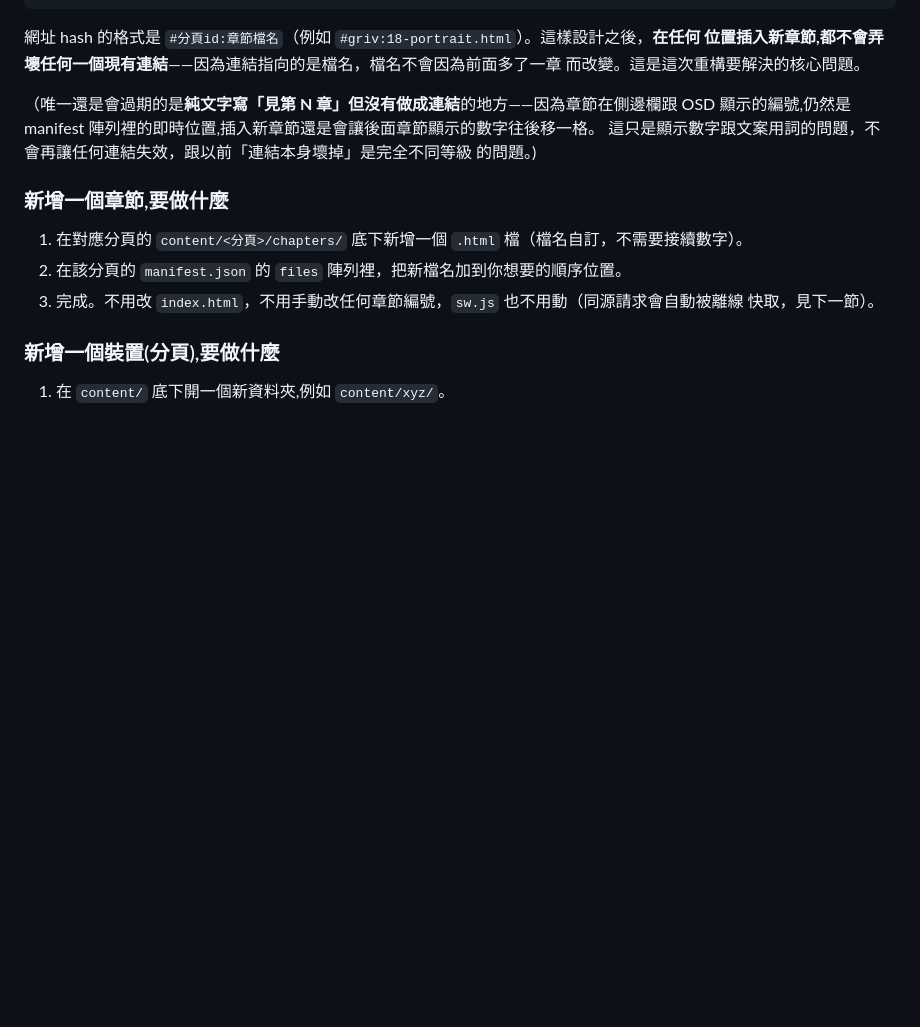
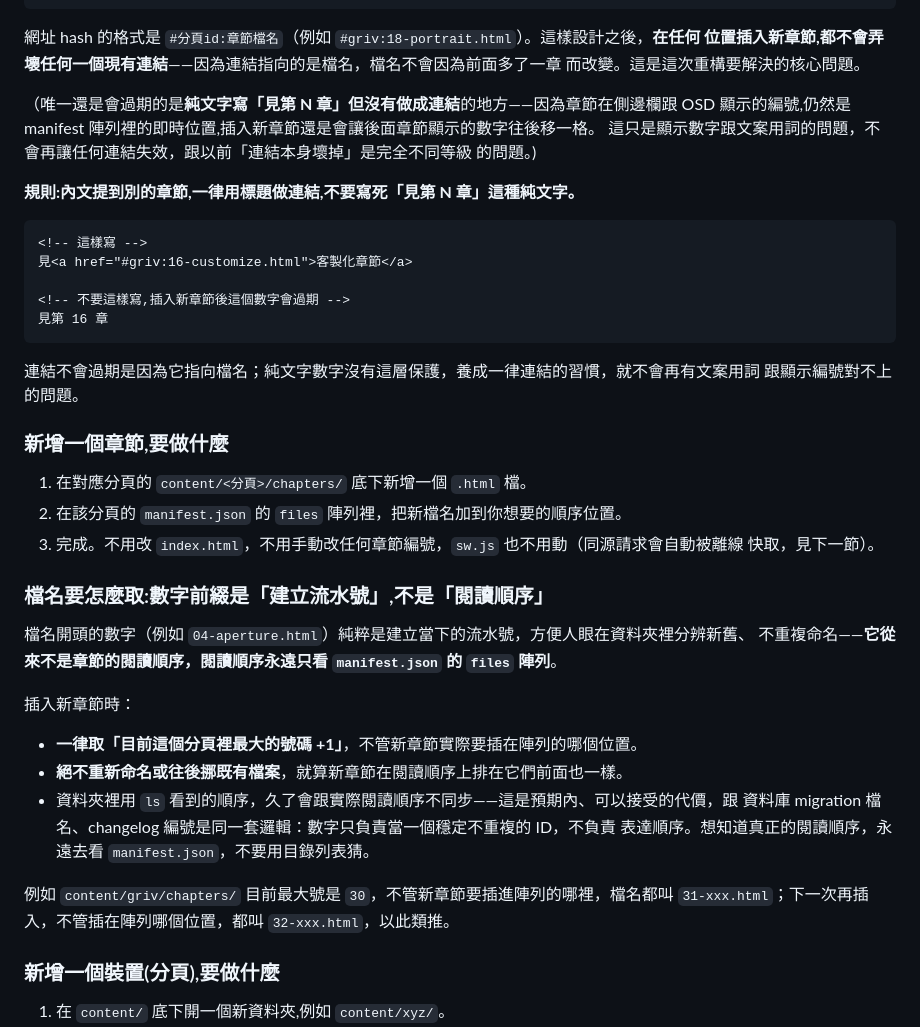
Before and after one commit to qqharry21/GRIV-Beginner-s-Guide, a Markdown page: README.md, the part around the change. Drawn GitHub-style; blank space fills up the shorter version.

Commit message:
Document two maintenance rules: link chapters by title, never rename files on insert
Both came out of a chat discussion about mid-document chapter insertion:

- Cross-chapter references in prose must always be a title link
  (<a href="#tab:file.html">...</a>), never bare "見第 N 章" text — links
  survive reordering since they point at filenames, but hardcoded numbers
  in prose still go stale (the one remaining soft spot from the earlier
  architecture rewrite).
- Chapter filename number prefixes are creation-order IDs, not reading
  order — reading order lives entirely in manifest.json's files array.
  New insertions always take the next-highest unused number regardless of
  where they land in the array, and existing files are never renamed or
  shifted. Directory listing drifting out of sync with reading order is
  an accepted tradeoff for never having to touch unrelated files.

````diff
--- a/README.md
+++ b/README.md
@@ -146,12 +146,41 @@ content/
 這只是顯示數字跟文案用詞的問題，不會再讓任何連結失效，跟以前「連結本身壞掉」是完全不同等級
 的問題。)
 
+**規則:內文提到別的章節,一律用標題做連結,不要寫死「見第 N 章」這種純文字。**
+
+```html
+<!-- 這樣寫 -->
+見<a href="#griv:16-customize.html">客製化章節</a>
+
+<!-- 不要這樣寫,插入新章節後這個數字會過期 -->
+見第 16 章
+```
+
+連結不會過期是因為它指向檔名；純文字數字沒有這層保護，養成一律連結的習慣，就不會再有文案用詞
+跟顯示編號對不上的問題。
+
 ### 新增一個章節,要做什麼
 
-1. 在對應分頁的 `content/<分頁>/chapters/` 底下新增一個 `.html` 檔（檔名自訂，不需要接續數字）。
+1. 在對應分頁的 `content/<分頁>/chapters/` 底下新增一個 `.html` 檔。
 2. 在該分頁的 `manifest.json` 的 `files` 陣列裡，把新檔名加到你想要的順序位置。
 3. 完成。不用改 `index.html`，不用手動改任何章節編號，`sw.js` 也不用動（同源請求會自動被離線
    快取，見下一節）。
+
+### 檔名要怎麼取:數字前綴是「建立流水號」,不是「閱讀順序」
+
+檔名開頭的數字（例如 `04-aperture.html`）純粹是建立當下的流水號，方便人眼在資料夾裡分辨新舊、
+不重複命名——**它從來不是章節的閱讀順序，閱讀順序永遠只看 `manifest.json` 的 `files` 陣列**。
+
+插入新章節時：
+
+- **一律取「目前這個分頁裡最大的號碼 +1」**，不管新章節實際要插在陣列的哪個位置。
+- **絕不重新命名或往後挪既有檔案**，就算新章節在閱讀順序上排在它們前面也一樣。
+- 資料夾裡用 `ls` 看到的順序，久了會跟實際閱讀順序不同步——這是預期內、可以接受的代價，跟
+  資料庫 migration 檔名、changelog 編號是同一套邏輯：數字只負責當一個穩定不重複的 ID，不負責
+  表達順序。想知道真正的閱讀順序，永遠去看 `manifest.json`，不要用目錄列表猜。
+
+例如 `content/griv/chapters/` 目前最大號是 `30`，不管新章節要插進陣列的哪裡，檔名都叫
+`31-xxx.html`；下一次再插入，不管插在陣列哪個位置，都叫 `32-xxx.html`，以此類推。
 
 ### 新增一個裝置(分頁),要做什麼
 
````
